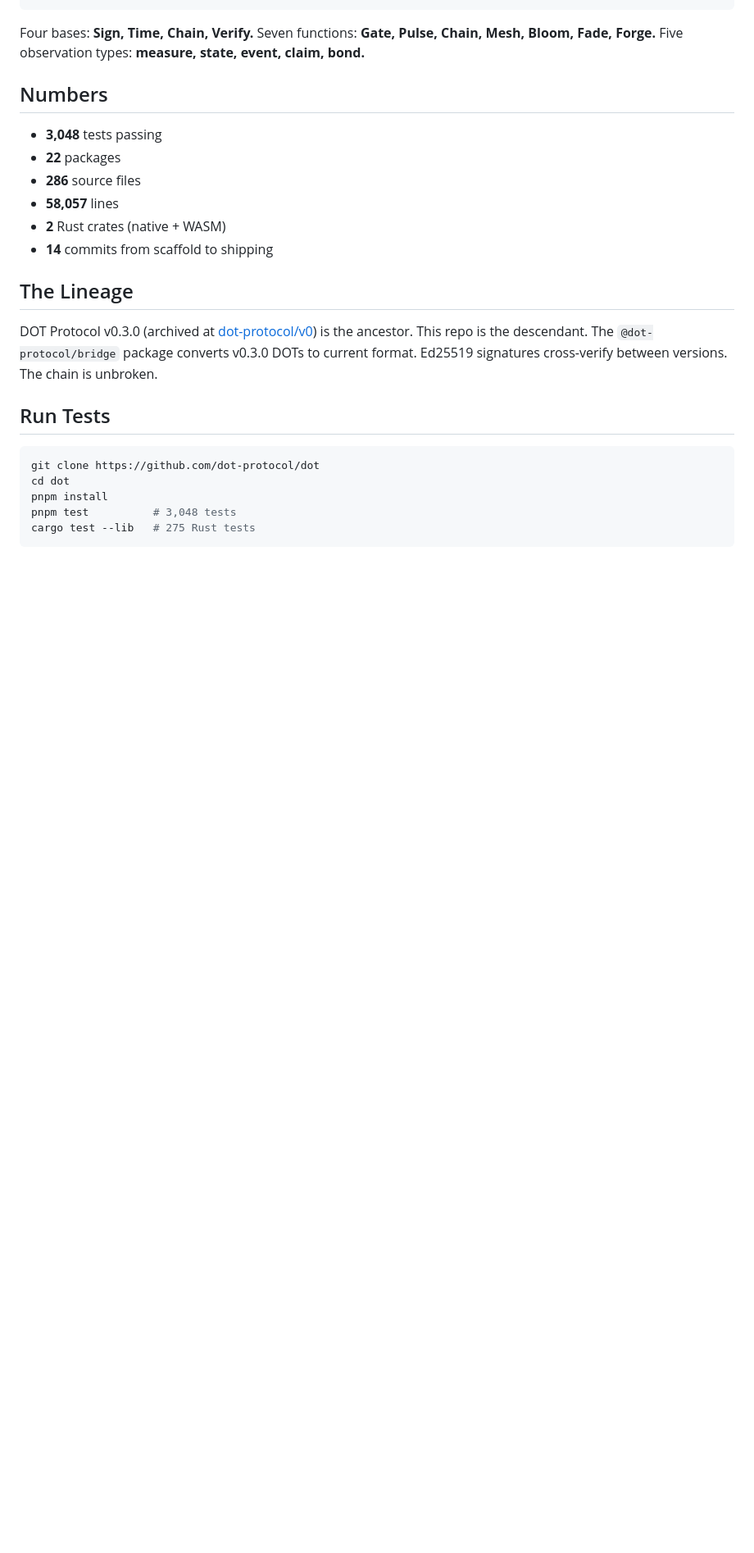
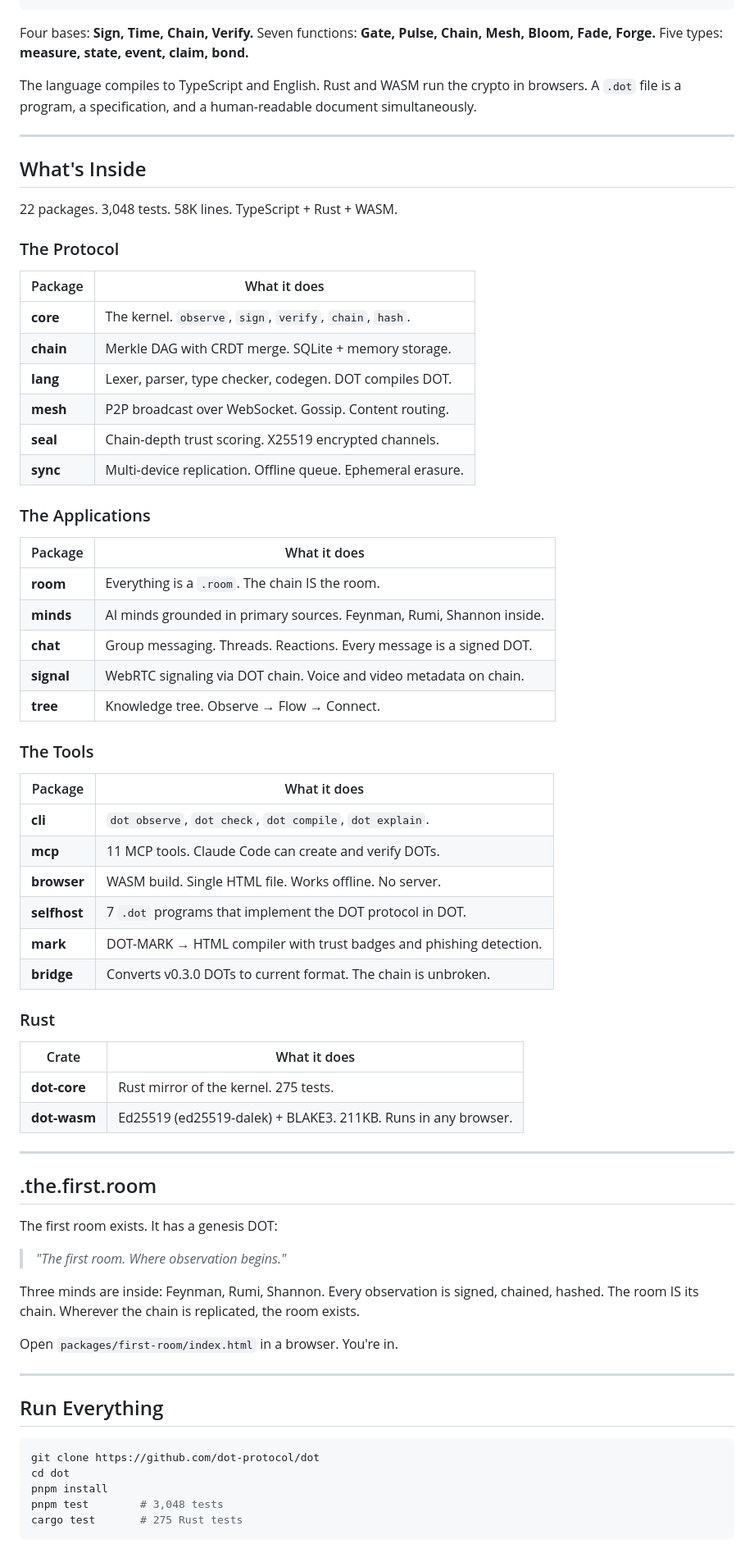
Before and after one commit to dot-protocol/dot, a Markdown page: README.md, the part around one of its changes. Shown at 82% size. GitHub-like rendering; blank space fills up the shorter version.

````diff
--- a/README.md
+++ b/README.md
@@ -105,27 +69,75 @@ observe measure: temperature at sensor_7 = 82.3
 
 Four bases: **Sign, Time, Chain, Verify.**
 Seven functions: **Gate, Pulse, Chain, Mesh, Bloom, Fade, Forge.**
-Five observation types: **measure, state, event, claim, bond.**
+Five types: **measure, state, event, claim, bond.**
 
-## Numbers
+The language compiles to TypeScript and English. Rust and WASM run the crypto in browsers. A `.dot` file is a program, a specification, and a human-readable document simultaneously.
 
-- **3,048** tests passing
-- **22** packages
-- **286** source files
-- **58,057** lines
-- **2** Rust crates (native + WASM)
-- **14** commits from scaffold to shipping
+---
 
-## The Lineage
+## What's Inside
 
-DOT Protocol v0.3.0 (archived at [dot-protocol/v0](https://github.com/dot-protocol/protocol)) is the ancestor. This repo is the descendant. The `@dot-protocol/bridge` package converts v0.3.0 DOTs to current format. Ed25519 signatures cross-verify between versions. The chain is unbroken.
+22 packages. 3,048 tests. 58K lines. TypeScript + Rust + WASM.
 
-## Run Tests
+### The Protocol
+
+| Package | What it does |
+|---|---|
+| **core** | The kernel. `observe`, `sign`, `verify`, `chain`, `hash`. |
+| **chain** | Merkle DAG with CRDT merge. SQLite + memory storage. |
+| **lang** | Lexer, parser, type checker, codegen. DOT compiles DOT. |
+| **mesh** | P2P broadcast over WebSocket. Gossip. Content routing. |
+| **seal** | Chain-depth trust scoring. X25519 encrypted channels. |
+| **sync** | Multi-device replication. Offline queue. Ephemeral erasure. |
+
+### The Applications
+
+| Package | What it does |
+|---|---|
+| **room** | Everything is a `.room`. The chain IS the room. |
+| **minds** | AI minds grounded in primary sources. Feynman, Rumi, Shannon inside. |
+| **chat** | Group messaging. Threads. Reactions. Every message is a signed DOT. |
+| **signal** | WebRTC signaling via DOT chain. Voice and video metadata on chain. |
+| **tree** | Knowledge tree. Observe → Flow → Connect. |
+
+### The Tools
+
+| Package | What it does |
+|---|---|
+| **cli** | `dot observe`, `dot check`, `dot compile`, `dot explain`. |
+| **mcp** | 11 MCP tools. Claude Code can create and verify DOTs. |
+| **browser** | WASM build. Single HTML file. Works offline. No server. |
+| **selfhost** | 7 `.dot` programs that implement the DOT protocol in DOT. |
+| **mark** | DOT-MARK → HTML compiler with trust badges and phishing detection. |
+| **bridge** | Converts v0.3.0 DOTs to current format. The chain is unbroken. |
+
+### Rust
+
+| Crate | What it does |
+|---|---|
+| **dot-core** | Rust mirror of the kernel. 275 tests. |
+| **dot-wasm** | Ed25519 (ed25519-dalek) + BLAKE3. 211KB. Runs in any browser. |
+
+---
+
+## .the.first.room
+
+The first room exists. It has a genesis DOT:
+
+> *"The first room. Where observation begins."*
+
+Three minds are inside: Feynman, Rumi, Shannon. Every observation is signed, chained, hashed. The room IS its chain. Wherever the chain is replicated, the room exists.
+
+Open `packages/first-room/index.html` in a browser. You're in.
+
+---
+
+## Run Everything
 
 ```bash
 git clone https://github.com/dot-protocol/dot
 cd dot
 pnpm install
-pnpm test          # 3,048 tests
-cargo test --lib   # 275 Rust tests
+pnpm test        # 3,048 tests
+cargo test       # 275 Rust tests
 ```
````
Also changed, not shown: other parts of README.md (+67 -87 lines).
